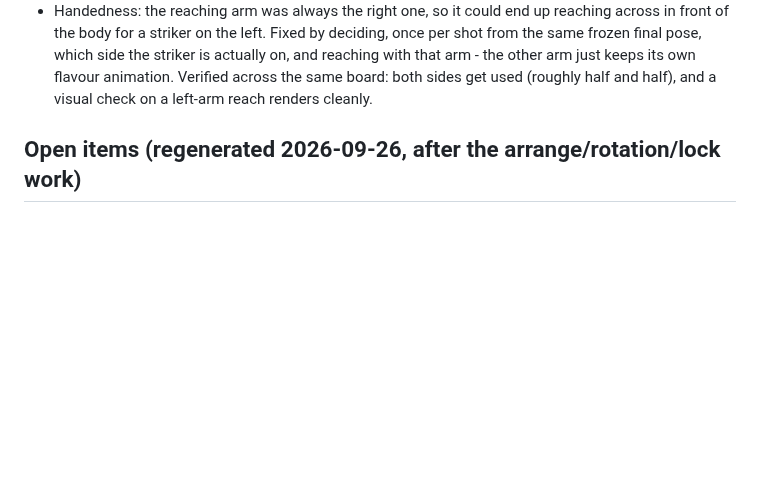
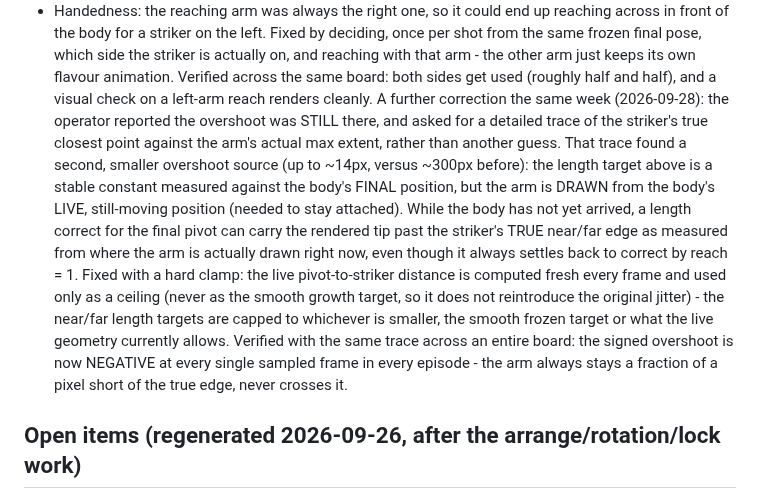
Before and after one commit to tuklusan/carrom-arena, a Markdown page: RESUME.md, the part around the change. Rendered like a GitHub page; blank space fills up the shorter version.

Commit message:
docs: RESUME.md - the live-geometry overshoot clamp

```diff
--- a/RESUME.md
+++ b/RESUME.md
@@ -256,6 +256,18 @@ left arm is easier to get to the striker".
   striker on the left. Fixed by deciding, once per shot from the same frozen final pose, which side the striker is
   actually on, and reaching with that arm - the other arm just keeps its own flavour animation. Verified across the
   same board: both sides get used (roughly half and half), and a visual check on a left-arm reach renders cleanly.
+A further correction the same week (2026-09-28): the operator reported the overshoot was STILL there, and asked for a
+detailed trace of the striker's true closest point against the arm's actual max extent, rather than another guess.
+That trace found a second, smaller overshoot source (up to ~14px, versus ~300px before): the length target above is a
+stable constant measured against the body's FINAL position, but the arm is DRAWN from the body's LIVE, still-moving
+position (needed to stay attached). While the body has not yet arrived, a length correct for the final pivot can carry
+the rendered tip past the striker's TRUE near/far edge as measured from where the arm is actually drawn right now, even
+though it always settles back to correct by reach = 1. Fixed with a hard clamp: the live pivot-to-striker distance is
+computed fresh every frame and used only as a ceiling (never as the smooth growth target, so it does not reintroduce
+the original jitter) - the near/far length targets are capped to whichever is smaller, the smooth frozen target or what
+the live geometry currently allows. Verified with the same trace across an entire board: the signed overshoot is now
+NEGATIVE at every single sampled frame in every episode - the arm always stays a fraction of a pixel short of the true
+edge, never crosses it.
 
 ## Open items (regenerated 2026-09-26, after the arrange/rotation/lock work)
 Decisions for the operator:
```
